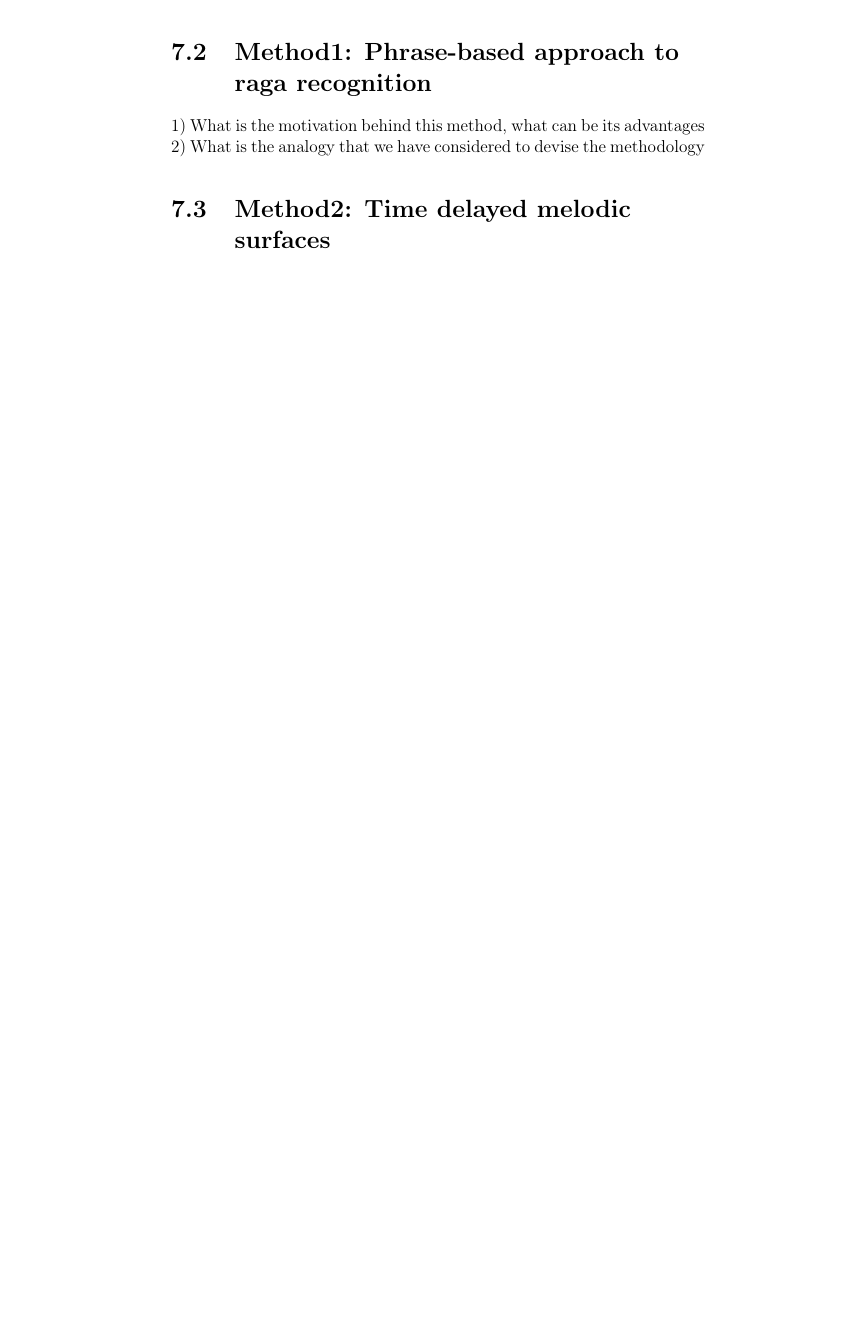
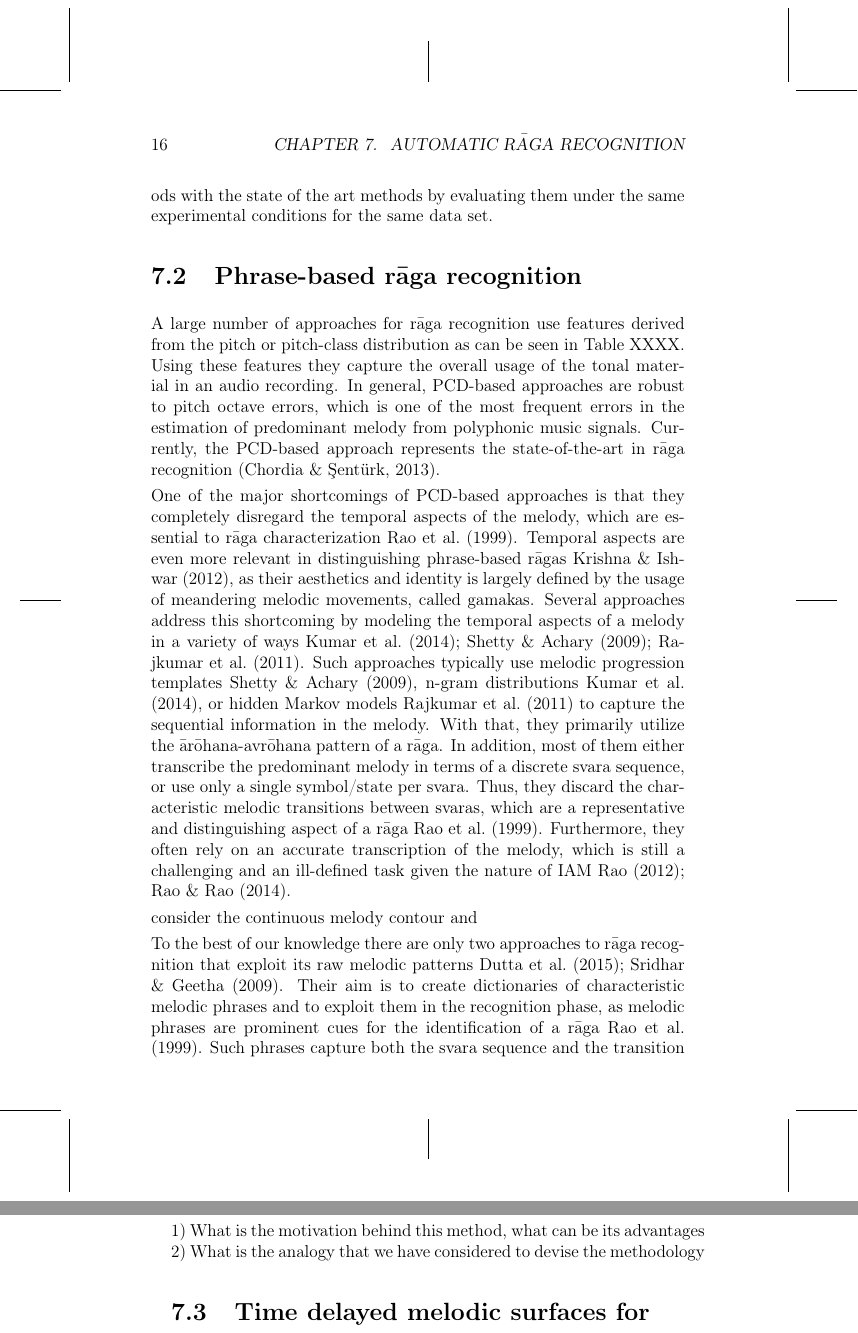
Before and after one commit to sankalpg/PhDThesis, a LaTeX thesis (thesis.tex, which reads ch07_ragaRecognition/ragaRecognition.tex): part of page 31 of 45 before the commit and two parts of pages 34 and 35 of 49 after it, the two joined at a grey line, cut at the place of the change, the shorter picture padded with empty space. Compiled offline with pdfLaTeX.

Commit message:
Raga recognition chapter started

```diff
--- a/ch07_ragaRecognition/ragaRecognition.tex
+++ b/ch07_ragaRecognition/ragaRecognition.tex
@@ -5,10 +5,10 @@
 \section{Introduction}
 
 
-As described in XXX YYY is a core musical concept used in the composition, performance, organization, and pedagogy of Indian art music (IAM). Numerous compositions in Indian folk and film music are also based on r\={a}gas~\citep{ganti2013bollywood}. Despite its significance in IAM, there exists a large volume of audio content whose r\={a}ga is incorrectly labeled or, simply, unlabeled. This is partially because the vast majority of the tools and technologies that interact with the recordings' metadata fall short of fulfilling the specific needs of the Indian music tradition~\cite{XavierSerra2011}. A computational approach to automatic r\={a}ga recognition can enable r\={a}ga-based music retrieval from large audio collections, semantically-meaningful music discovery, musicologically-informed navigation, as well as several applications around music pedagogy.
-%
-%
-%
+As described in Section~\ref{sec:music_background} \gls{raga} is a core musical concept used in the composition, performance, organization, and pedagogy of Indian art music (IAM). Numerous compositions in Indian folk and film music are also based on \glspl{raga}~\citep{ganti2013bollywood}. Despite its significance in IAM, there exists a large volume of audio content whose \gls{raga} is incorrectly labeled or, simply, unlabeled. This is partially because the vast majority of the tools and technologies that interact with the recordings' metadata fall short of fulfilling the specific needs of the Indian music tradition~\citep{XavierSerra2011}. A computational approach to automatic \gls{raga} recognition can enable \gls{raga}-based music retrieval from large audio collections, semantically-meaningful music discovery, musicologically-informed navigation, as well as several applications around music pedagogy.
+
+\Gls{raga} recognition is one of the most researched topics within music information retrieval (MIR) of IAM. As a consequence, there exist a considerable amount of approaches utilizing different characteristic aspects of \glspl{raga}. A summary of these approaches is already provided in Section XXX. In this chapter we highlight the identified limitations in these approaches and propose two different methods to address their shortcomings. Our first proposed method exploits one of the most prominent cues for \gls{raga} recognition, its melodic motifs. To make the system further robust to pitch octave errors and overcome the challenges in discovering melodic patterns, we propose another method that exploits calan of a \gls{raga}. We evaluate these methods on representative and sizable collection of Hindustani and Carnatic music, both of which are made publicly available. In addition to evaluating our proposed method we also compare these methods with the state of the art methods by evaluating them under the same experimental conditions for the same data set.
+
 %0) What is automatic raga identification
 %1) Motivation and relevance of the problem
 %2) References to thousands of papers that cater to this task
@@ -18,13 +18,25 @@ As described in XXX YYY is a core musical concept used in the composition, perfo
 %6) What are the papers which this chapter is based on
 %
 %
-\section{Method1: Phrase-based approach to raga recognition}
+\section{Phrase-based \glsentrytext{raga} recognition}
+
+
+A large number of approaches for \gls{raga} recognition use features derived from the pitch or pitch-class distribution as can be seen in Table~XXXX. Using these features they capture the overall usage of the tonal material in an audio recording. In general, PCD-based approaches are robust to pitch octave errors, which is one of the most frequent errors in the estimation of predominant melody from polyphonic music signals. Currently, the PCD-based approach represents the state-of-the-art in \gls{raga} recognition~\citep{chordia2013joint}.
+
+One of the major shortcomings of PCD-based approaches is that they completely disregard the temporal aspects of the melody, which are essential to \gls{raga} characterization~\cite{rao1999raga}. Temporal aspects are even more relevant in distinguishing phrase-based \glspl{raga}~\cite{krishna2012carnatic}, as their aesthetics and identity is largely defined by the usage of meandering melodic movements, called gamakas. Several approaches address this shortcoming by modeling the temporal aspects of a melody in a variety of ways~\cite{kumar2014identifying, shetty2009raga, rajkumar2011identification}. Such approaches typically use melodic progression templates~\cite{shetty2009raga}, n-gram distributions~\cite{kumar2014identifying}, or hidden Markov models~\cite{rajkumar2011identification} to capture the sequential information in the melody. With that, they primarily utilize the \={a}r\={o}hana-avr\={o}hana pattern of a \gls{raga}. In addition, most of them either transcribe the predominant melody in terms of a discrete svara sequence, or use only a single symbol/state per svara. Thus, they discard the characteristic melodic transitions between svaras, which are a representative and distinguishing aspect of a \gls{raga}~\cite{rao1999raga}. Furthermore, they often rely on an accurate transcription of the melody, which is still a challenging and an ill-defined task given the nature of IAM~\cite{rao2012culture, Suvarnalata2014}.
+
+consider the continuous melody contour and
+
+To the best of our knowledge there are only two approaches to \gls{raga} recognition that exploit its raw melodic patterns~\cite{shrey_ISMIR_2015, sridhar2009raga}. Their aim is to create dictionaries of characteristic melodic phrases and to exploit them in the recognition phase, as melodic phrases are prominent cues for the identification of a \gls{raga}~\cite{rao1999raga}. Such phrases capture both the svara sequence and the transition characteristics within the elements of the sequence. However, the automatic extraction of characteristic melodic phrases is a challenging task.
+
+Some approaches show promising results~\cite{gulatiphrase_2016}, but they are still far from being perfect.
+
 
 1) What is the motivation behind this method, what can be its advantages
 2) What is the analogy that we have considered to devise the methodology
 
 
-\section{Method2: Time delayed melodic surfaces}
+\section{Time delayed melodic surfaces for \glsentrytext{raga} recognition}
 
 1) Motivation behind this method
 2) Desired qualities of this method
--- a/thesis.tex
+++ b/thesis.tex
@@ -22,6 +22,8 @@
 \usepackage{color}
 \usepackage[table]{xcolor}% for alternating colors in tabels to improve readability
 \usepackage{nicefrac}
+\usepackage{titlecaps}
+\usepackage{titlesec}
 \usepackage[colorlinks,bookmarks,pdftex,hyperfigures,breaklinks,%backref=page,
   pdfpagemode=UseOutlines,
   pdftitle=Melodic~Analysis~of~Indian~Art~Music,
```
Also changed, not shown: ch02_background/background.tex (+2 -0 lines), ch07_ragaRecognition/ragaRecognition.tex (2 more changed lines), thesis.tex (4 more changed lines).
